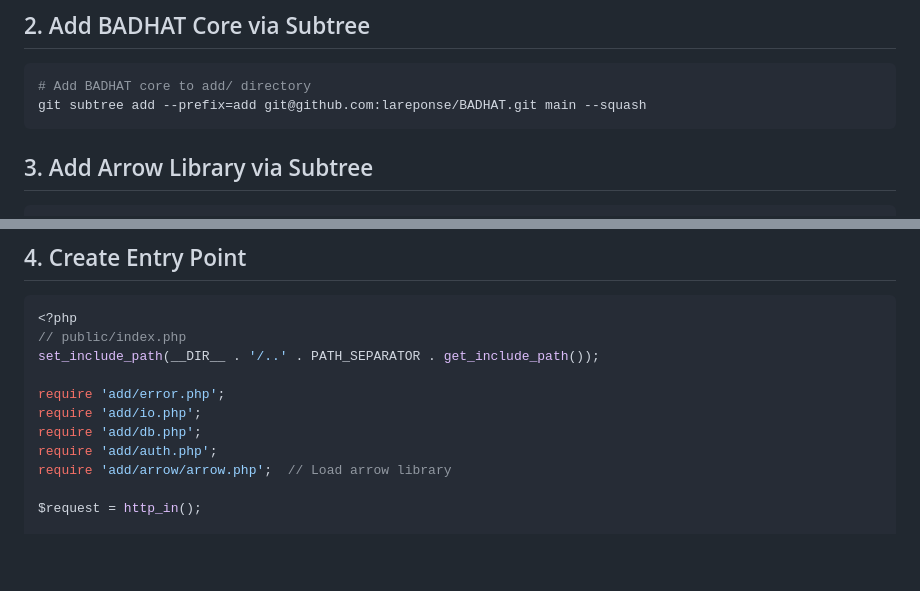
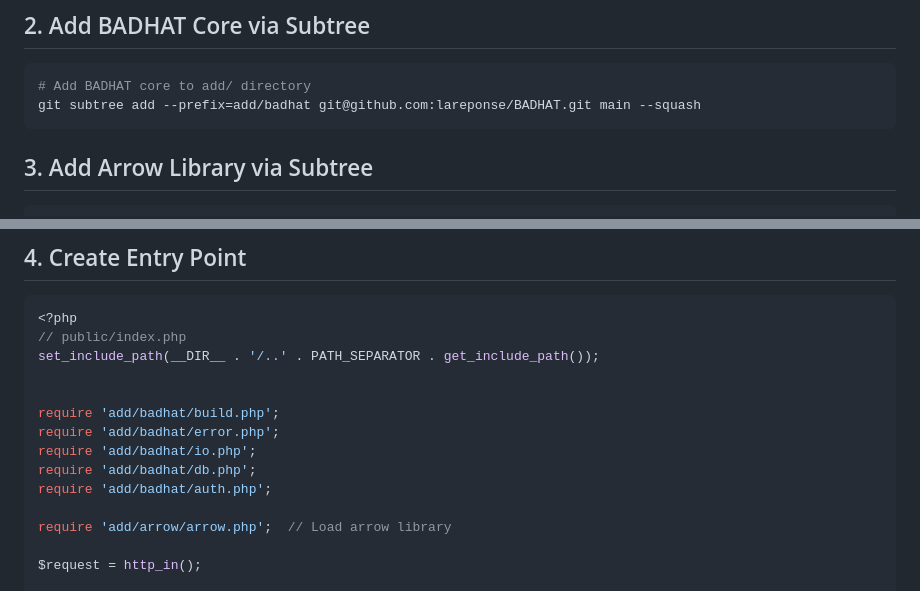
Before and after one commit to lareponse/badhat, a Markdown page: doc/setup/quickstart.md, 2 parts joined by grey strips. Rendered like a GitHub page; blank space fills up the shorter version.

````diff
--- a/doc/setup/quickstart.md
+++ b/doc/setup/quickstart.md
@@ -18,7 +18,7 @@ touch .gitignore
 
 ```bash
 # Add BADHAT core to add/ directory
-git subtree add --prefix=add git@github.com:lareponse/BADHAT.git main --squash
+git subtree add --prefix=add/badhat git@github.com:lareponse/BADHAT.git main --squash
 ```
 
 ## 3. Add Arrow Library via Subtree
@@ -37,10 +37,13 @@ git subtree add --prefix=add/arrow git@github.com:lareponse/arrow.git main --squ
 // public/index.php
 set_include_path(__DIR__ . '/..' . PATH_SEPARATOR . get_include_path());
 
-require 'add/error.php';
-require 'add/io.php';
-require 'add/db.php';
-require 'add/auth.php';
+
+require 'add/badhat/build.php';
+require 'add/badhat/error.php';
+require 'add/badhat/io.php';
+require 'add/badhat/db.php';
+require 'add/badhat/auth.php';
+
 require 'add/arrow/arrow.php';  // Load arrow library
 
 $request = http_in();
````
Also changed, not shown: doc/crow.md (deleted, +0 -139 lines), doc/crow_guidelines.md (deleted, +0 -132 lines).
